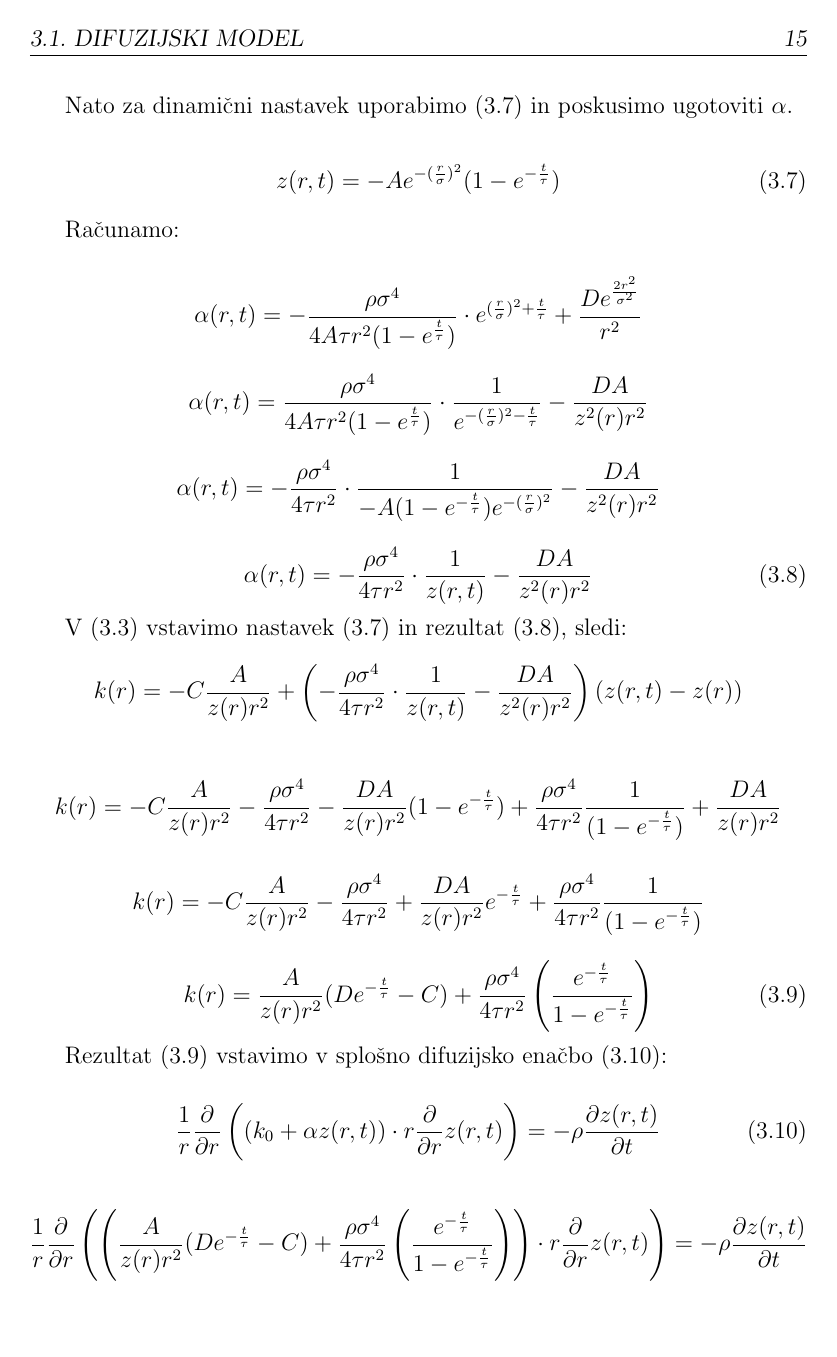
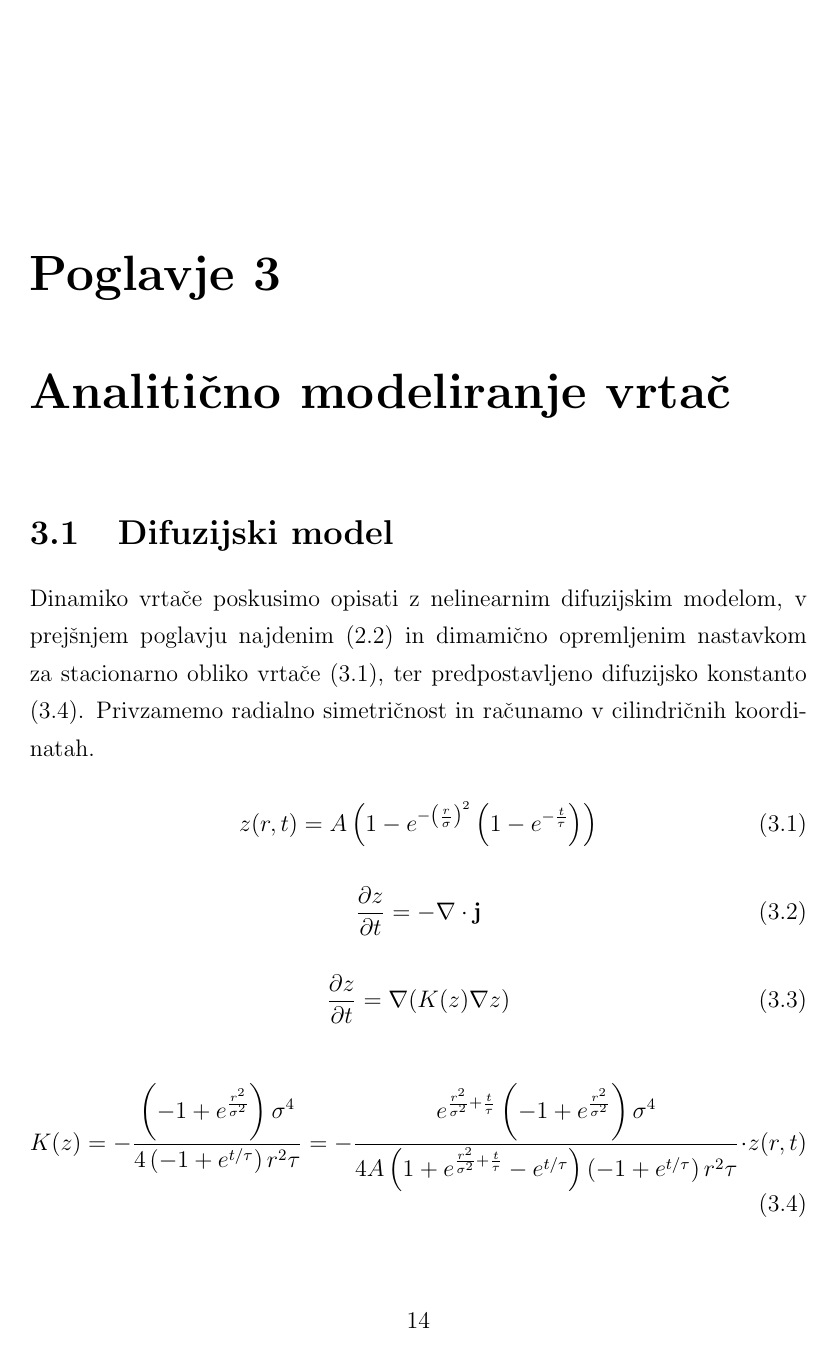
Before and after one commit to rok/Diploma, a LaTeX thesis (Latex/diploma.tex): page 16 of 23 before the commit and page 15 of 23 after it. Compiled offline with pdfLaTeX.

Commit message:
wrote some new math added couple of pics

```diff
--- a/Latex/diploma.tex
+++ b/Latex/diploma.tex
@@ -313,16 +313,18 @@ Na podlagi teh podatkov bi težko skleniti, da (\ref{fit-profila}) opiše profil
 
 \section{Difuzijski model}
 
-Dinamiko vrtače poskusimo opisati s preprostim difuzijskim modelom in predpostavljeno difuzijsko konstanto (\ref{difuzijska-enacba-difuzijska-konstanta-1}):
+Dinamiko vrtače poskusimo opisati z nelinearnim difuzijskim modelom, v prejšnjem poglavju najdenim (\ref{fit-profila}) in dimamično opremljenim nastavkom za stacionarno obliko vrtače (\ref{dinamicni-nastavek-vrtace}), ter  predpostavljeno difuzijsko konstanto (\ref{difuzijska-konstanta-1}). Privzamemo radialno simetričnost in računamo v cilindričnih koordinatah.
 
 \begin{equation}
-  \nabla \cdot \mathbf{j} = - \rho \frac{\partial z}{\partial t}
-  \label{difuzijska-enacba-1}
+  z(r,t) = A\left(1-e^{-\left(\frac{r}{\sigma }\right)^2}\left(1-e^{-\frac{t}{\tau }}\right)\right)
+  \label{dinamicni-nastavek-vrtace}
 \end{equation}
 
 \begin{equation}
-  \mathbf{j} = - \rho k(r) \nabla z
-  \label{difuzijska-enacba-tok}
+  \frac{\partial z}{\partial t} = - \nabla \cdot \mathbf{j}
+  \label{kontinuitetna-enacba}
 \end{equation}
 
 \begin{equation}
+  \frac{\partial z}{\partial t} = \nabla (K(z) \nabla z)
+  \label{nelinearna-difuzijska-enacba}
@@ -338,13 +331,12 @@ Privzamemo radialno simetričnost in v cilindričnih koordinatah računamo $k_0$
 \end{equation}
 
 \begin{equation}
-  \frac{1}{r} \frac{\partial}{\partial r} \left((k_0 + \alpha z(r)) \cdot r \frac{\partial}{\partial r} z(r) \right) = 0
-  \label{difuzijska-enacba-2}
+  K(z) = -\frac{\left(-1+e^{\frac{r^2}{\sigma ^2}}\right) \sigma ^4}{4 \left(-1+e^{t/\tau }\right) r^2 \tau } = -\frac{e^{\frac{r^2}{\sigma ^2}+\frac{t}{\tau }} \left(-1+e^{\frac{r^2}{\sigma ^2}}\right) \sigma ^4}{4 A \left(1+e^{\frac{r^2}{\sigma ^2}+\frac{t}{\tau }}-e^{t/\tau }\right) \left(-1+e^{t/\tau }\right) r^2 \tau } \cdot z(r,t)
+  \label{difuzijska-konstanta-1}
 \end{equation}
 
 \begin{equation}
-  k_0 = C \frac{e^{(\frac{r}{\sigma})^2}}{r^2} + A e^{-(\frac{r}{\sigma})^2} \alpha = - C \frac{A}{z(r) r^2} - z(r) \alpha
-  \label{difuzijska-enacba-difuzijska-konstanta-2}
+  \mathbf{j} = \frac{A \sigma^2}{2 \tau} \frac{e^{-(\frac{r}{\sigma})^2}-1}{r} e^{-\frac{t}{\tau}} = \frac{A \sigma^2}{2 \tau} \frac{\left( 1-\frac{r^2}{\sigma ^2}+O[r]^4 \right)-1}{r} e^{-\frac{t}{\tau}} = -\frac{A \sigma^2}{2 \tau} \frac{r}{\sigma ^2} e^{-\frac{t}{\tau}} + O[r^3]
+  \label{tok}
 \end{equation}
 
-Nato za dinamični nastavek uporabimo (\ref{nastavek-dinamicno}) in poskusimo ugotoviti $\alpha$.
@@ -351,56 +364,11 @@ Nato za dinamični nastavek uporabimo (\ref{nastavek-dinamicno}) in poskusimo ug
 
 \begin{equation}
-  z(r,t) = -A e^{-(\frac{r}{\sigma})^2} (1-e^{-\frac{t}{\tau}})
-  \label{nastavek-dinamicno}
+  \frac{\partial z}{\partial t} = -\frac{A e^{-\frac{(r \rightarrow \infty)^2}{\sigma ^2}-\frac{t \rightarrow \infty}{\tau }}}{\tau } = -\frac{A}{\tau} = v_{denudacije}
+  \label{hitrost-denudacije}
 \end{equation}
 
-Računamo:
-
-\[
-  \alpha(r,t) = - \frac{\rho \sigma^4}{4 A \tau r^2 (1-e^{\frac{t}{\tau}})} \cdot e^{(\frac{r}{\sigma})^2 + \frac{t}{\tau}} + \frac{D e^{\frac{2r^2}{\sigma^2}}}{r^2}
-\]
-
-\[
-  \alpha(r,t) = \frac{\rho \sigma^4}{4 A \tau r^2 (1-e^{\frac{t}{\tau}})} \cdot \frac{1}{e^{-(\frac{r}{\sigma})^2 - \frac{t}{\tau}}} - \frac{D A}{z^2(r) r^2}
-\]
-
-\[
-  \alpha(r,t) = -\frac{\rho \sigma^4}{4 \tau r^2} \cdot \frac{1}{-A (1-e^{-\frac{t}{\tau}}) e^{-(\frac{r}{\sigma})^2 }} - \frac{D A}{z^2(r) r^2}
-\]
-
+Tako približno ocenimo $\tau$ vrtač na
 \begin{equation}
-  \alpha(r,t) = -\frac{\rho \sigma^4}{4 \tau r^2} \cdot \frac{1}{z(r,t)} - \frac{D A}{z^2(r) r^2}
-  \label{difuzijska-enacba-difuzijska-alfa}
+  \tau = \frac{-A}{v_{denudacije}}=\frac{-5m}{-50\cdot 10^{-6} m/leto} = 10^5 leto
+  \label{tau-vrtace}
 \end{equation}
-
-V (\ref{difuzijska-enacba-difuzijska-konstanta-1}) vstavimo nastavek (\ref{nastavek-dinamicno}) in rezultat (\ref{difuzijska-enacba-difuzijska-alfa}), sledi:
-\[
-  k(r) = - C \frac{A}{z(r) r^2} + \left(  -\frac{\rho \sigma^4}{4 \tau r^2} \cdot \frac{1}{z(r,t)} - \frac{D A}{z^2(r) r^2} \right) (z(r,t)-z(r))
-\]
-
-\[
-  k(r) = - C \frac{A}{z(r) r^2} - \frac{\rho \sigma^4}{4 \tau r^2} - \frac{D A}{z(r) r^2} (1-e^{-\frac{t}{\tau}}) + \frac{\rho \sigma^4}{4 \tau r^2} \frac{1}{(1-e^{-\frac{t}{\tau}})} +  \frac{D A}{z(r) r^2}
-\]
-
-\[
-  k(r) = - C \frac{A}{z(r) r^2} - \frac{\rho \sigma^4}{4 \tau r^2} + \frac{D A}{z(r) r^2} e^{-\frac{t}{\tau}} + \frac{\rho \sigma^4}{4 \tau r^2} \frac{1}{(1-e^{-\frac{t}{\tau}})}
-\]
-
-\begin{equation}
-  k(r) = \frac{A}{z(r) r^2} (D e^{-\frac{t}{\tau}} - C) + \frac{\rho \sigma^4}{4 \tau r^2} \left( \frac{e^{-\frac{t}{\tau}}}{1-e^{-\frac{t}{\tau}}} \right)
-  \label{difuzijska-enacba-difuzijska-konstanta-3}
-\end{equation}
-
-Rezultat (\ref{difuzijska-enacba-difuzijska-konstanta-3}) vstavimo v splošno difuzijsko enačbo (\ref{difuzijska-enacba-3}):
-
-\begin{equation}
-  \frac{1}{r} \frac{\partial}{\partial r} \left((k_0 + \alpha z(r,t)) \cdot r \frac{\partial}{\partial r} z(r,t) \right) = - \rho \frac{\partial z(r,t)}{\partial t}
-  \label{difuzijska-enacba-3}
-\end{equation}
-
-\[
-  \frac{1}{r} \frac{\partial}{\partial r} \left( \left( \frac{A}{z(r) r^2} (D e^{-\frac{t}{\tau}} - C) + \frac{\rho \sigma^4}{4 \tau r^2} \left( \frac{e^{-\frac{t}{\tau}}}{1-e^{-\frac{t}{\tau}}} \right) \right) \cdot r \frac{\partial}{\partial r} z(r,t) \right) = - \rho \frac{\partial z(r,t)}{\partial t}
-\]
-
-\[
-  \frac{1}{r} \frac{\partial}{\partial r} \left( \left( \frac{A}{z(r) r} (D e^{-\frac{t}{\tau}} - C) + \frac{\rho \sigma^4}{4 \tau r} \left( \frac{e^{-\frac{t}{\tau}}}{1-e^{-\frac{t}{\tau}}} \right) \right) \cdot \frac{-2 r}{\sigma^2} z(r,t) \right) = - \rho \frac{\partial z(r,t)}{\partial t}
```
Also changed, not shown: Latex/slike/tok-dinamicno.pdf (added), Latex/slike/vrtaca-dinamicno.pdf (added), Latex/diploma.tex (58 more changed lines). Lines whose indentation alone changed are shown as unchanged.
